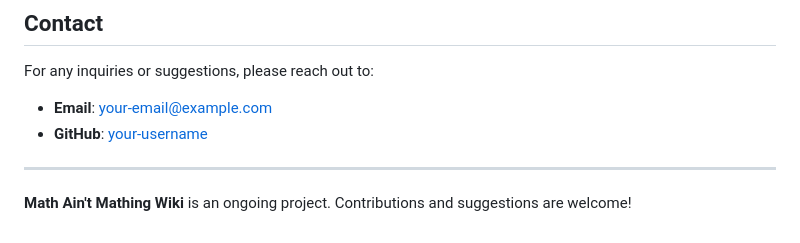
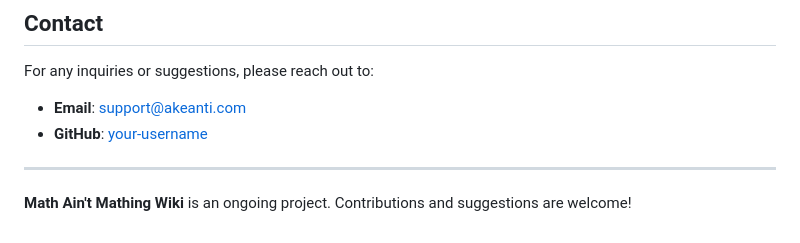
Before and after one commit to akeanti/Maths-Ain-t-Mathing-Wiki, a Markdown page: README.md, the part around the change. GitHub-like rendering.

```diff
--- a/README.md
+++ b/README.md
@@ -56,8 +56,8 @@ This project is licensed under the MIT License. See the [LICENSE](LICENSE) file
 
 ## Contact
 For any inquiries or suggestions, please reach out to:
-- **Email**: your-email@example.com
-- **GitHub**: [your-username](https://github.com/your-username)
+- **Email**: support@akeanti.com
+- **GitHub**: [your-username](https://github.com/akeanti)
 
 ---
 
```
